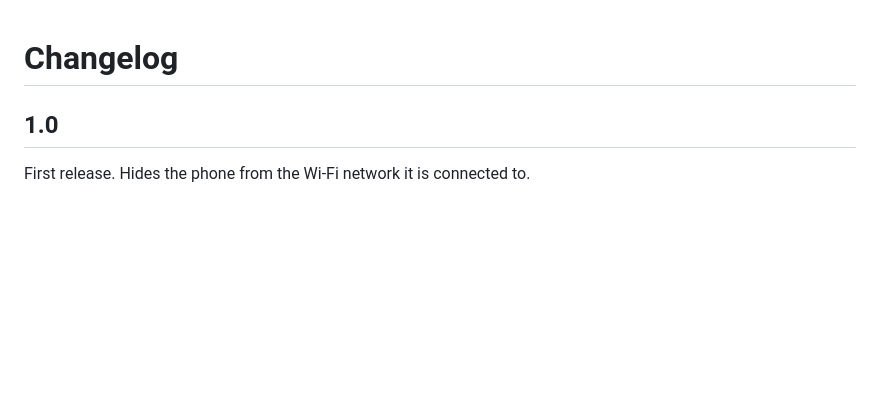
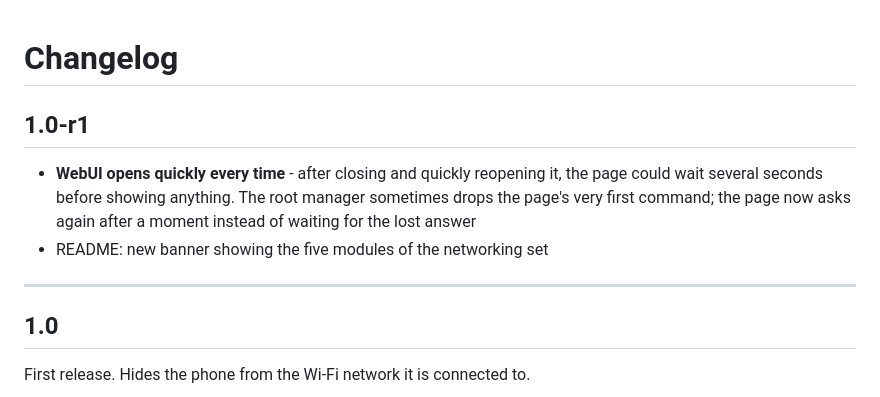
Before and after one commit to nikakvo/lan-cloak-arm64, a Markdown page: CHANGELOG.md, the part around the change. Rendered like a GitHub page; blank space fills up the shorter version.

```diff
--- a/CHANGELOG.md
+++ b/CHANGELOG.md
@@ -1,4 +1,11 @@
 # Changelog
+
+## 1.0-r1
+
+* **WebUI opens quickly every time** - after closing and quickly reopening it, the page could wait several seconds before showing anything. The root manager sometimes drops the page's very first command; the page now asks again after a moment instead of waiting for the lost answer
+* README: new banner showing the five modules of the networking set
+
+---
 
 ## 1.0
 
```
Also changed, not shown: README.md (+2 -2 lines), readme-banner.png (added), 3 other files.
